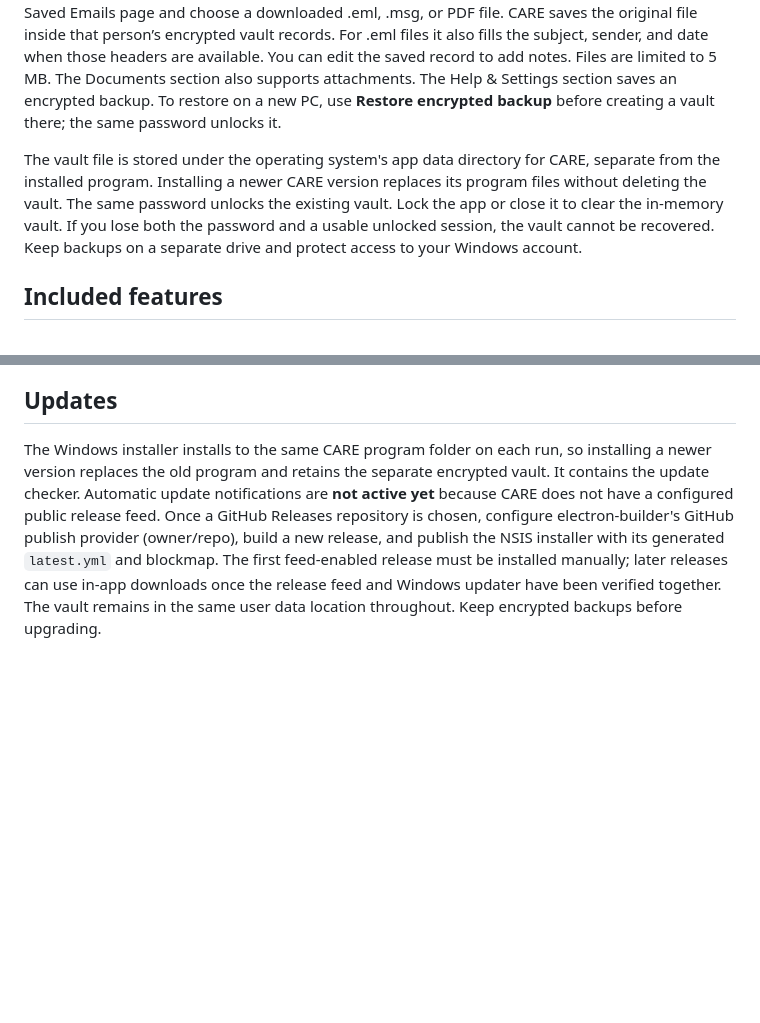
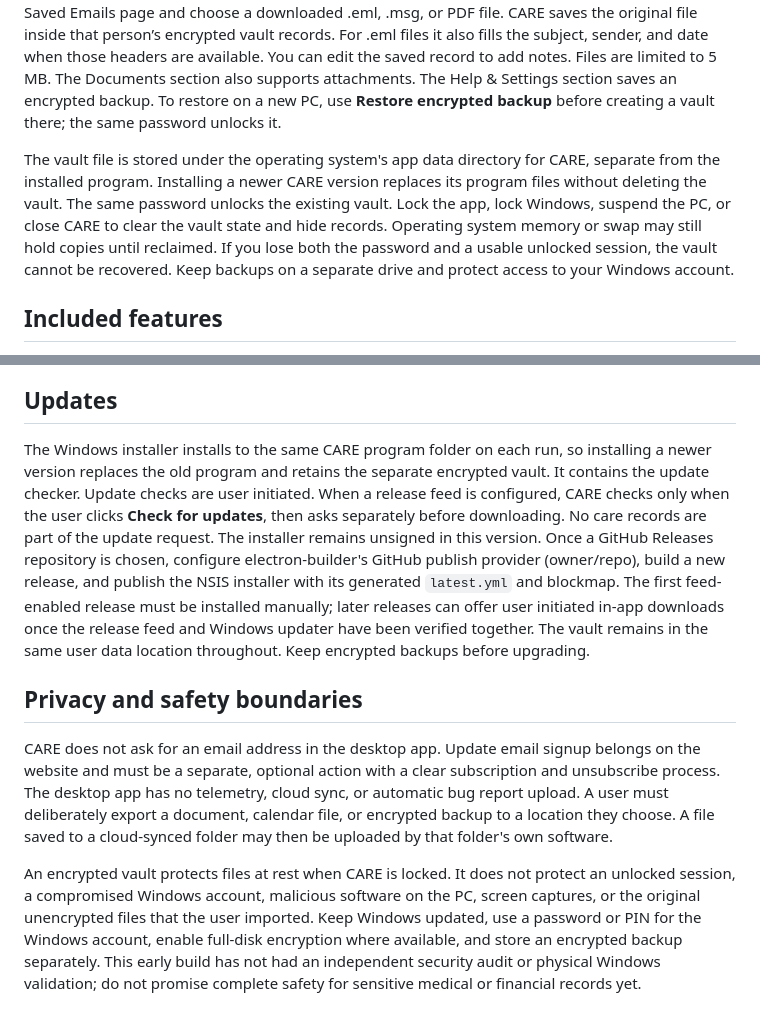
Before and after one commit to MJBROWN0181/CARE, a Markdown page: README.md, 2 parts joined by grey strips. GitHub-like rendering; blank space fills up the shorter version.

Commit message:
Document local data boundary and security limitations

```diff
--- a/README.md
+++ b/README.md
@@ -10,7 +10,7 @@ Download `CARE Setup 0.6.0.exe` and open it on a Windows 10 or 11 PC. The instal
 
 On first launch, create a vault password with at least 12 characters. The setup guide then explains every main CARE section one step at a time. It also opens once for existing vaults upgrading from an earlier build. You can skip it or reopen it in Help & Settings. There is no password reset. Set up **My caregiver profile** with your name, contact details, and photo. Add a separate care profile for each person you help, then use the selector at the top to switch between people. Each care profile can have a photo too. Photos are stored inside the encrypted vault (PNG, JPEG, or WebP, up to 3 MB each). For an email, first select the right care profile, then click **Save Email** on the dashboard or Saved Emails page and choose a downloaded .eml, .msg, or PDF file. CARE saves the original file inside that person’s encrypted vault records. For .eml files it also fills the subject, sender, and date when those headers are available. You can edit the saved record to add notes. Files are limited to 5 MB. The Documents section also supports attachments. The Help & Settings section saves an encrypted backup. To restore on a new PC, use **Restore encrypted backup** before creating a vault there; the same password unlocks it.
 
-The vault file is stored under the operating system's app data directory for CARE, separate from the installed program. Installing a newer CARE version replaces its program files without deleting the vault. The same password unlocks the existing vault. Lock the app or close it to clear the in-memory vault. If you lose both the password and a usable unlocked session, the vault cannot be recovered. Keep backups on a separate drive and protect access to your Windows account.
+The vault file is stored under the operating system's app data directory for CARE, separate from the installed program. Installing a newer CARE version replaces its program files without deleting the vault. The same password unlocks the existing vault. Lock the app, lock Windows, suspend the PC, or close CARE to clear the vault state and hide records. Operating system memory or swap may still hold copies until reclaimed. If you lose both the password and a usable unlocked session, the vault cannot be recovered. Keep backups on a separate drive and protect access to your Windows account.
 
 ## Included features
 
@@ -35,4 +35,10 @@ The vault is an AES-256-GCM encrypted JSON file. A key is derived from the passw
 
 ## Updates
 
-The Windows installer installs to the same CARE program folder on each run, so installing a newer version replaces the old program and retains the separate encrypted vault. It contains the update checker. Automatic update notifications are **not active yet** because CARE does not have a configured public release feed. Once a GitHub Releases repository is chosen, configure electron-builder's GitHub publish provider (owner/repo), build a new release, and publish the NSIS installer with its generated `latest.yml` and blockmap. The first feed-enabled release must be installed manually; later releases can use in-app downloads once the release feed and Windows updater have been verified together. The vault remains in the same user data location throughout. Keep encrypted backups before upgrading.
+The Windows installer installs to the same CARE program folder on each run, so installing a newer version replaces the old program and retains the separate encrypted vault. It contains the update checker. Update checks are user initiated. When a release feed is configured, CARE checks only when the user clicks **Check for updates**, then asks separately before downloading. No care records are part of the update request. The installer remains unsigned in this version. Once a GitHub Releases repository is chosen, configure electron-builder's GitHub publish provider (owner/repo), build a new release, and publish the NSIS installer with its generated `latest.yml` and blockmap. The first feed-enabled release must be installed manually; later releases can offer user initiated in-app downloads once the release feed and Windows updater have been verified together. The vault remains in the same user data location throughout. Keep encrypted backups before upgrading.
+
+## Privacy and safety boundaries
+
+CARE does not ask for an email address in the desktop app. Update email signup belongs on the website and must be a separate, optional action with a clear subscription and unsubscribe process. The desktop app has no telemetry, cloud sync, or automatic bug report upload. A user must deliberately export a document, calendar file, or encrypted backup to a location they choose. A file saved to a cloud-synced folder may then be uploaded by that folder's own software.
+
+An encrypted vault protects files at rest when CARE is locked. It does not protect an unlocked session, a compromised Windows account, malicious software on the PC, screen captures, or the original unencrypted files that the user imported. Keep Windows updated, use a password or PIN for the Windows account, enable full-disk encryption where available, and store an encrypted backup separately. This early build has not had an independent security audit or physical Windows validation; do not promise complete safety for sensitive medical or financial records yet.
```
